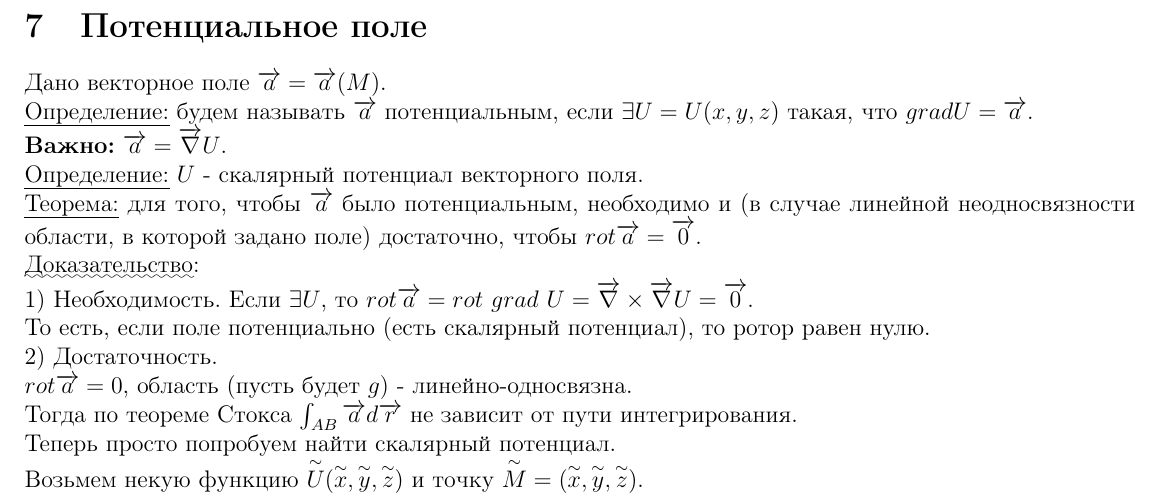
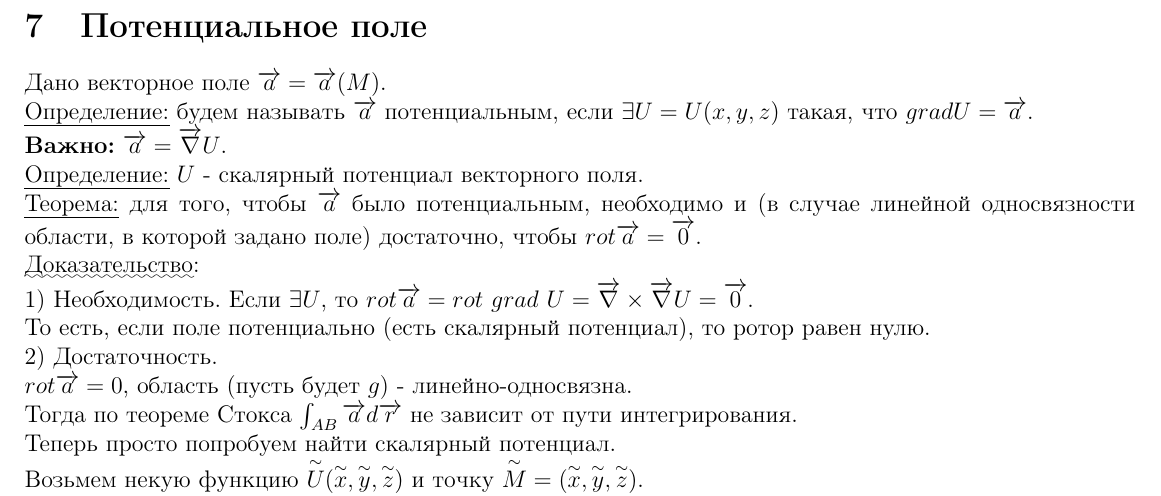
Before and after one commit to buraindo/ITMO, a LaTeX document (Mathanalysis/4thSemester/Conspectus/Conspectus.tex): part of page 20 of 47, cut so that both start at the same text. Compiled offline with pdfLaTeX.

Commit message:
Small fixes

```diff
--- a/Mathanalysis/4thSemester/Conspectus/Conspectus.tex
+++ b/Mathanalysis/4thSemester/Conspectus/Conspectus.tex
@@ -451,7 +451,7 @@ $$I = \int_0^{2 \pi} (\sin^2 t + \cos^2 t) dt = \int_0^{2 \pi} dt = 2 \pi \neq 0
 \uline{Определение:} будем называть $\overrightarrow{a}$ потенциальным, если $\exists U = U(x,y,z)$ такая, что $grad U = \overrightarrow{a}$.\par
 \textbf{Важно:} $\overrightarrow{a} = \overrightarrow{\nabla} U$.\par
 \uline{Определение:} $U$ - скалярный потенциал векторного поля.\par
-\uline{Теорема:} для того, чтобы $\overrightarrow{a}$ было потенциальным, необходимо и (в случае линейной неодносвязности области, в которой задано поле) достаточно, чтобы $rot \overrightarrow{a} = \overrightarrow{0}$.\par
+\uline{Теорема:} для того, чтобы $\overrightarrow{a}$ было потенциальным, необходимо и (в случае линейной односвязности области, в которой задано поле) достаточно, чтобы $rot \overrightarrow{a} = \overrightarrow{0}$.\par
 \uwave{Доказательство}:\par
 1) Необходимость. Если $\exists U$, то $rot \overrightarrow{a} = rot \ grad \ U = \overrightarrow{\nabla} \times \overrightarrow{\nabla} U = \overrightarrow{0}$.\par
 То есть, если поле потенциально (есть скалярный потенциал), то ротор равен нулю.\par
```
Also changed, not shown: Mathanalysis/4thSemester/Conspectus/Conspectus.pdf, 3 other files.
